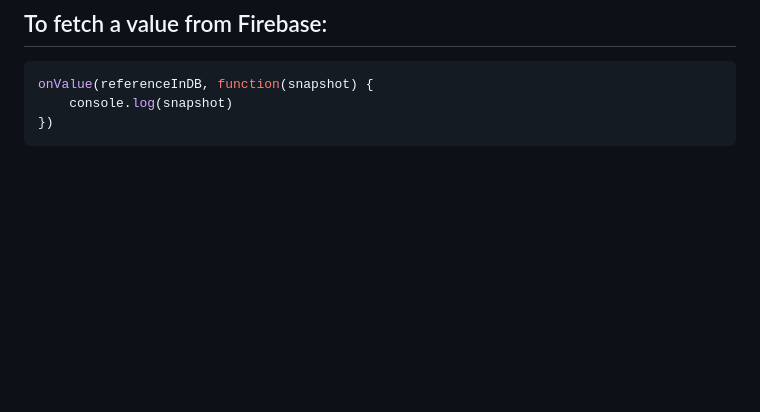
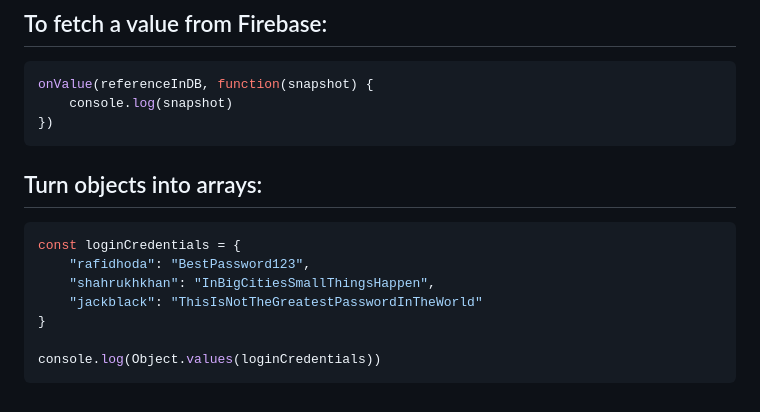
Before and after one commit to kelivreno/lead_tracker, a Markdown page: README.md, the part around the change. Rendered like a GitHub page; blank space fills up the shorter version.

Commit message:
Add section on converting objects to arrays in README

````diff
--- a/README.md
+++ b/README.md
@@ -245,3 +245,14 @@ onValue(referenceInDB, function(snapshot) {
     console.log(snapshot)
 })
 ```
+
+## Turn objects into arrays:
+```js
+const loginCredentials = {
+    "rafidhoda": "BestPassword123",
+    "shahrukhkhan": "InBigCitiesSmallThingsHappen",
+    "jackblack": "ThisIsNotTheGreatestPasswordInTheWorld"
+}
+
+console.log(Object.values(loginCredentials))
+```
````
